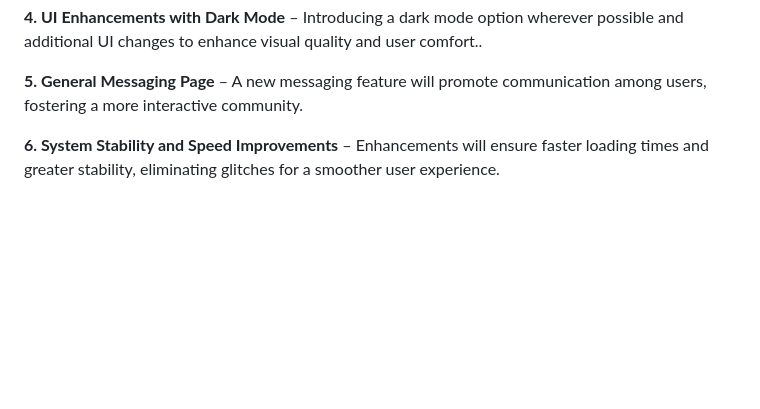
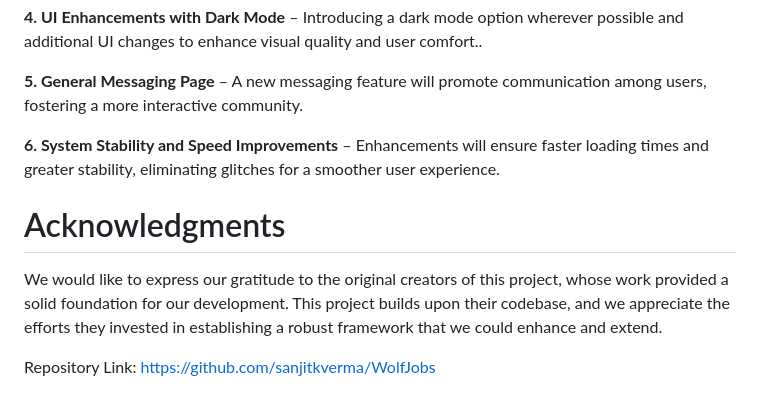
Before and after one commit to svd-ncsu/wolfjobs_fall_24, a Markdown page: README.md, the part around the change. Drawn GitHub-style; blank space fills up the shorter version.

```diff
--- a/README.md
+++ b/README.md
@@ -165,3 +165,8 @@ Your app is ready to be deployed!
 **5. General Messaging Page** –  A new messaging feature will promote communication among users, fostering a more interactive community.
 
 **6. System Stability and Speed Improvements** –  Enhancements will ensure faster loading times and greater stability, eliminating glitches for a smoother user experience.
+
+# Acknowledgments
+We would like to express our gratitude to the original creators of this project, whose work provided a solid foundation for our development. This project builds upon their codebase, and we appreciate the efforts they invested in establishing a robust framework that we could enhance and extend.
+
+Repository Link: https://github.com/sanjitkverma/WolfJobs
```
